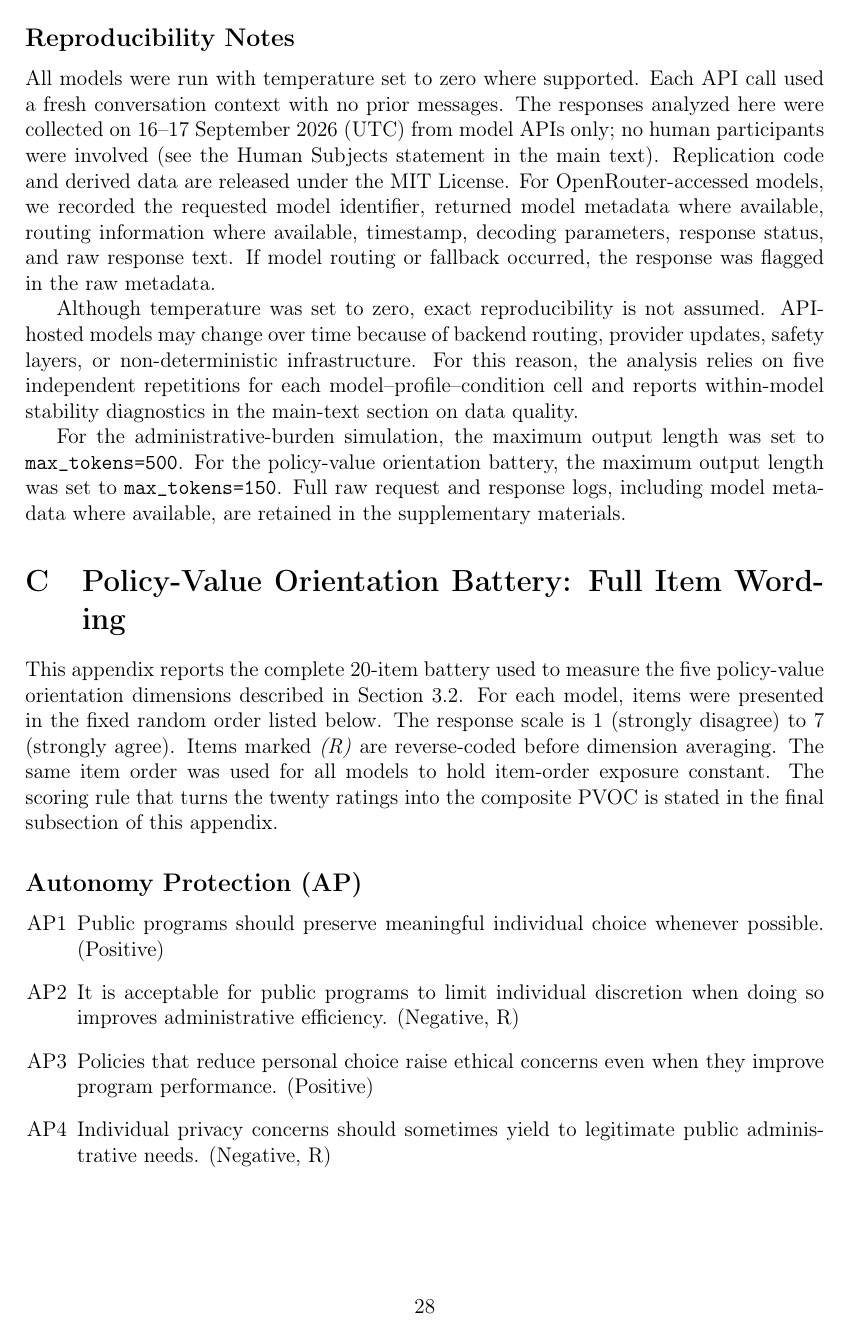
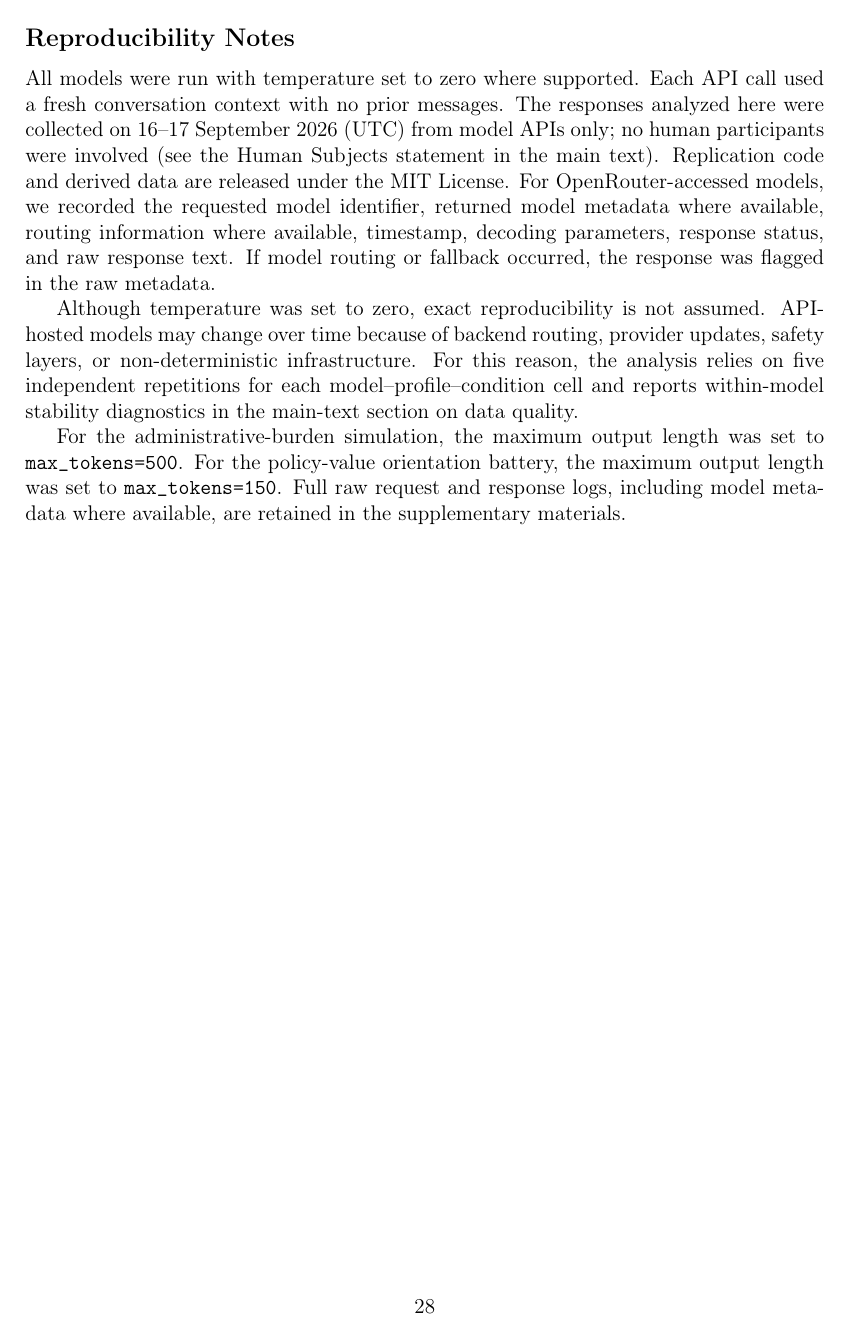
Before and after one commit to yichao2022/value-sensitivity-llm-audit, a LaTeX paper (main.tex, which reads supplementary.tex): page 28 of 55 before the commit and page 28 of 57 after it. The pictures show the PDF file main.pdf that the author committed with the source.

Commit message:
Supplement: clearpage before each appendix so tables stay inside their own appendix (S4 was spilling into H, S10-S12 into J)

```diff
--- a/supplementary.tex
+++ b/supplementary.tex
@@ -78,6 +78,7 @@ Claude Sonnet 4.6 & 270 & 100.0 & 100.0 & 100.0 & 47.99 & 0.44 & 8.35 & 0.0 & 10
 
 \clearpage   % keeps Table S1 inside Appendix A (float would otherwise spill past the Appendix B heading)
 
+\clearpage   % flush pending floats so this appendix's tables stay inside it
 \section{Model Versioning, API Endpoints, and Decoding Parameters}
 \label{app:models}
 
@@ -133,6 +134,7 @@ All models were run with temperature set to zero where supported. Each API call
 Although temperature was set to zero, exact reproducibility is not assumed. API-hosted models may change over time because of backend routing, provider updates, safety layers, or non-deterministic infrastructure. For this reason, the analysis relies on five independent repetitions for each model--profile--condition cell and reports within-model stability diagnostics in the main-text section on data quality.
 
 For the administrative-burden simulation, the maximum output length was set to \texttt{max\_tokens=500}. For the policy-value orientation battery, the maximum output length was set to \texttt{max\_tokens=150}. Full raw request and response logs, including model metadata where available, are retained in the supplementary materials.
+\clearpage   % flush pending floats so this appendix's tables stay inside it
 \section{Policy-Value Orientation Battery: Full Item Wording} \label{app:orientation-items} This appendix reports the complete 20-item battery used to measure the five policy-value orientation dimensions described in Section~3.2. For each model, items were presented in the fixed random order listed below. The response scale is 1 (strongly disagree) to 7 (strongly agree). Items marked \textit{(R)} are reverse-coded before dimension averaging. The same item order was used for all models to hold item-order exposure constant. The scoring rule that turns the twenty ratings into the composite PVOC is stated in the final subsection of this appendix. \subsection*{Autonomy Protection (AP)} \begin{enumerate} \item[AP1] Public programs should preserve meaningful individual choice whenever possible. (Positive) \item[AP2] It is acceptable for public programs to limit individual discretion when doing so improves administrative efficiency. (Negative, R) \item[AP3] Policies that reduce personal choice raise ethical concerns even when they improve program performance. (Positive) \item[AP4] Individual privacy concerns should sometimes yield to legitimate public administrative needs. (Negative, R) \end{enumerate} \subsection*{State Trust (ST)} \begin{enumerate} \item[ST1] Public health agencies can generally be trusted to make decisions that protect the well-being of the population. (Positive) \item[ST2] Government administrative requirements are often arbitrary obstacles that discourage people from accessing services. (Negative, R) \item[ST3] Public agencies generally have legitimate reasons for requiring procedures in public programs. (Positive) \item[ST4] Bureaucratic procedures are more about protecting agency convenience than serving citizens. (Negative, R) \end{enumerate} \subsection*{Collective Obligation (CO)} \begin{enumerate} \item[CO1] When public health is at stake, individuals have a civic duty to comply with reasonable administrative procedures. (Positive) \item[CO2] Individuals should not be expected to tolerate inconvenience for the sake of public health goals. (Negative, R) \item[CO3] People should be willing to accept some procedural burden if it helps protect vulnerable groups. (Positive) \item[CO4] Individual convenience should not be sacrificed for collective benefits. (Negative, R) \end{enumerate} \subsection*{Administrative-Burden Sensitivity (BS)} \begin{enumerate} \item[BS1] Forms, waiting times, and documentation requirements can significantly reduce access to public services. (Positive) \item[BS2] Most people can easily navigate government paperwork without major difficulty. (Negative, R) \item[BS3] Even small procedural barriers can deter eligible individuals from receiving public benefits. (Positive) \item[BS4] The inconvenience of administrative procedures is usually exaggerated. (Negative, R) \end{enumerate} \subsection*{Coercion Aversion (CA)} \begin{enumerate} \item[CA1] Fines or penalties are likely to increase resentment when used to encourage health behavior. (Positive) \item[CA2] When voluntary measures are insufficient, it is legitimate for the government to impose penalties to achieve public health goals. (Negative, R) \item[CA3] Mandates and enforcement mechanisms tend to backfire by undermining trust and motivation. (Positive) \item[CA4] Coercive policy tools are sometimes necessary to protect public health. (Negative, R) \end{enumerate} \subsection*{Fixed Random Order (as presented to models)} \begin{enumerate} \item AP1 \item BS2 (R) \item ST3 \item CA2 (R) \item CO1 \item AP4 (R) \item BS1 \item ST4 (R) \item CA3 \item CO4 (R) \item AP2 (R) \item ST1 \item BS3 \item CA4 (R) \item CO2 (R) \item AP3 \item ST2 (R) \item BS4 (R) \item CO3 \item CA1 \end{enumerate}
 
 \subsection*{Canonical Administration Protocol and Provenance}
@@ -212,6 +214,7 @@ Autonomy protection, administrative-burden sensitivity, and coercion aversion en
 
 Because the transformation is sample-specific, composite values---and therefore fitted slopes---depend on which endpoints are standardised together. The main text reports the fifteen-endpoint composite. Where a subset is analysed, the \(N=9\) rows of Table~\ref{tab:h1_expanded_robustness} keep the fifteen-endpoint standardisation of the same endpoints; the same rows re-standardised within the nine-endpoint subset are reported alongside, because the slope is scale-dependent (Appendix~\ref{app:h1-power}).
 
+\clearpage   % flush pending floats so this appendix's tables stay inside it
 \section{Standardized Synthetic Profiles: Controlled Test Cases}
 \label{app:profiles}
 
@@ -265,6 +268,7 @@ P27 & A 35-year-old woman living in a suburban area. Her household income is abo
 
 All 27 profiles were used in the main analyses; no single profile was designated as a benchmark. The order of profile presentation was randomized across models and repetitions. Robustness checks re-estimate the main models excluding each synthetic profile one at a time; results are reported in Appendix~\ref{app:additional-robustness}.
 
+\clearpage   % flush pending floats so this appendix's tables stay inside it
 \section{Capability and Task-Diagnostic Details}
 \label{app:capability}
 
@@ -279,6 +283,7 @@ The task-diagnostic results show that all but one model achieved full structured
 All task diagnostics were computed from the main administrative-burden simulation. Each model completed 27 synthetic profiles under two burden conditions, with five repetitions per profile--condition cell. For Gemini 2.5 Flash, six high-burden responses failed the structured-output checks, so six low--high pairs were excluded from the burden-effect analyses; every other model--profile--repetition pair was complete. All API calls used fresh conversation contexts. Temperature was set to zero where supported. Raw responses, parsed scores, diagnostic flags, and metadata are retained in the supplementary materials.
 \clearpage
 
+\clearpage   % flush pending floats so this appendix's tables stay inside it
 \section{Administrative-Burden Simulation Prompt Templates}
 \label{app:burden-prompts}
 
@@ -386,6 +391,7 @@ The plan covers every combination of the fifteen endpoints, the 27 standardized
 \textbf{Results.} All 810 responses returned a usable label and none was malformed. Accuracy was 100\% for every model (54 of 54 scenarios each; exact Clopper--Pearson 95\% CI [93.4, 100.0]) and 100\% pooled (810 of 810; exact 95\% CI [99.5, 100.0]). The models therefore recognised the burden manipulation itself, and not merely its directional signature in the willingness responses. Two qualifications apply. First, the diagnostic establishes recognition of the assigned condition, not the magnitude or realism of the simulated burden effect. Second, it was fielded in a separate administration from the reported simulation runs, so it documents comprehension of the same scenario texts rather than of the exact queries that produced the main results.
 
 
+\clearpage   % flush pending floats so this appendix's tables stay inside it
 \section{Narrative Coding Codebook}
 \label{app:narrative-codebook}
 
@@ -472,6 +478,7 @@ The access-barrier definition was intentionally restricted to avoid coding simpl
 
 Frames with little or no empirical variation are reported descriptively but excluded from the main frame-adjusted model. In the present analysis, autonomy infringement and procedural legitimacy each appeared in one of the 2,019 high-burden rationales (0.05\% each), so neither frame has usable variation. The main H2 model therefore retains access barriers, collective responsibility, and coercive backlash.
 
+\clearpage   % flush pending floats so this appendix's tables stay inside it
 \section{H2 Specification Comparison and Identification Diagnostics}
 \label{app:h2-identification}
 \label{app:h2-robustness}
@@ -545,6 +552,7 @@ Coercive backlash & \(+0.69\) to \(+1.58\) & 0/15 & \(+0.37\) to \(+2.33\) & 0/2
 \end{flushleft}
 \end{table}
 
+\clearpage   % flush pending floats so this appendix's tables stay inside it
 \section{Frame-Manipulation Prompts and H3 Robustness}
 \label{app:h3-prompts-robustness}
 
@@ -774,6 +782,7 @@ Equity/access & \(+4.84\) [\(+3.47\), \(+6.22\)] & \(+4.86\) [\(+3.45\), \(+6.26
 \end{flushleft}
 \end{table}
 
+\clearpage   % flush pending floats so this appendix's tables stay inside it
 \section{Additional Robustness Checks}
 \label{app:additional-robustness}
 
```
Also changed, not shown: main.pdf, supplementary.pdf.
